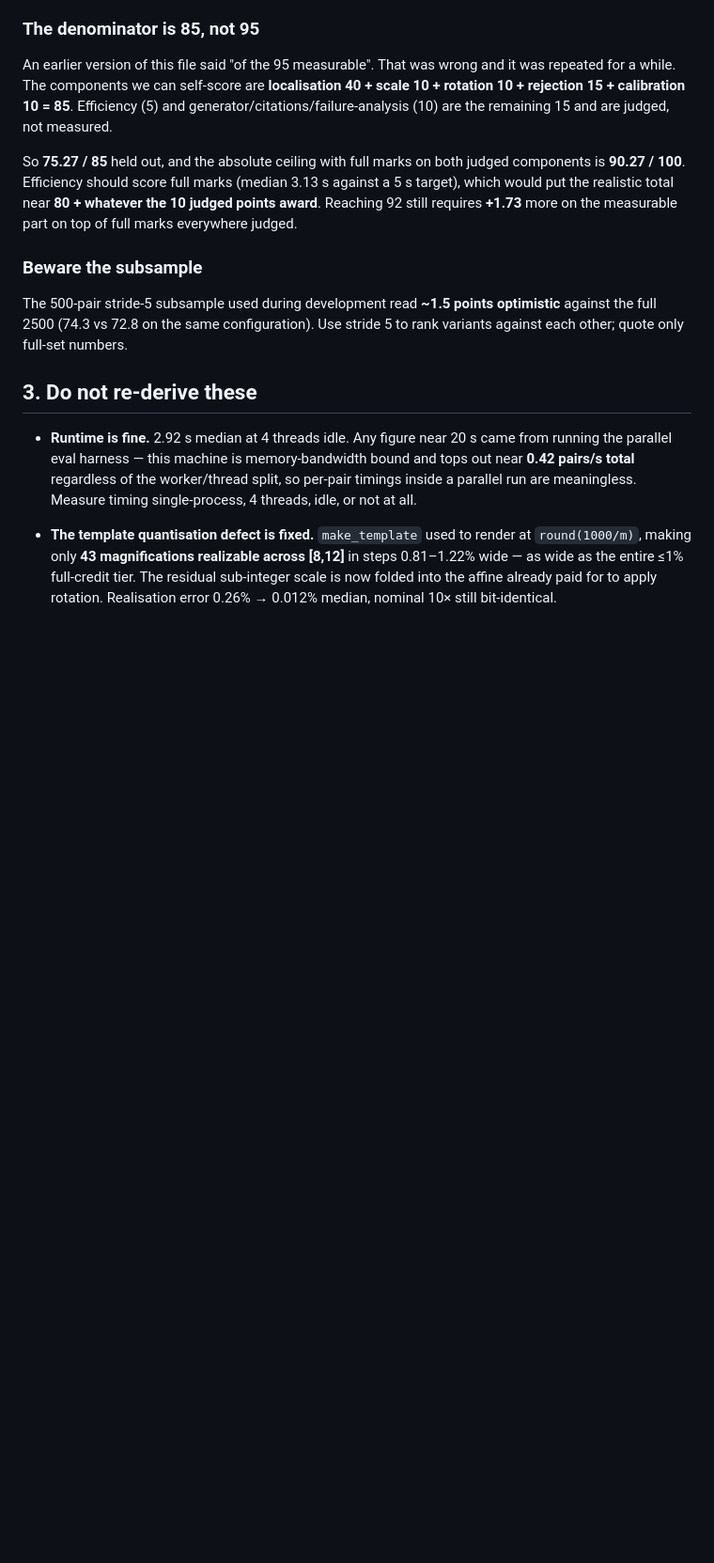
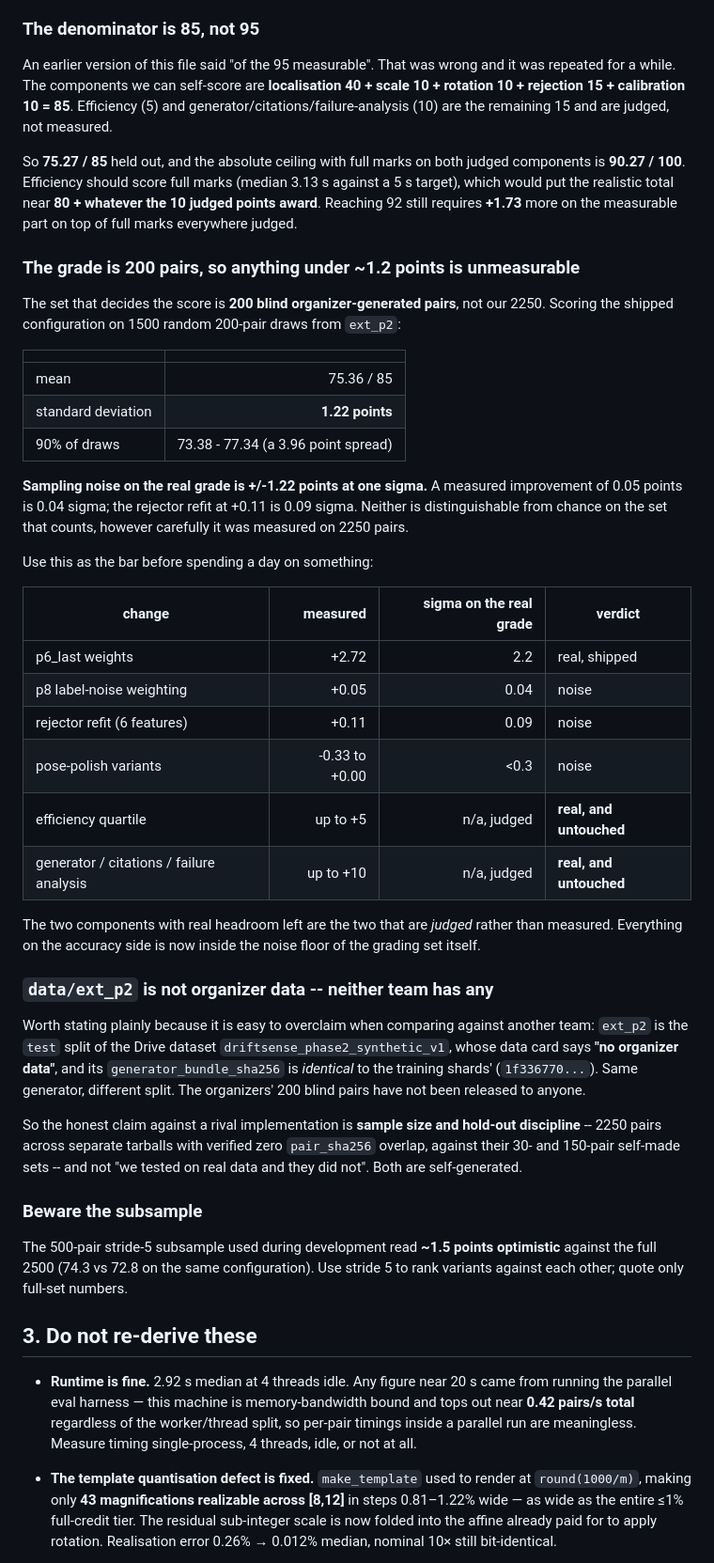
Before and after one commit to vhmaadhav/semicon-driftsense, a Markdown page: .agents/PHASE2_STATE.md, the part around the change. Shown at 94% size. Drawn GitHub-style; blank space fills up the shorter version.

Commit message:
Establish the noise floor of the actual grade, and stop overclaiming the eval set
Two corrections, both of which change what is worth working on.

The grade comes from 200 blind organizer-generated pairs, not our 2250. Scoring
the shipped configuration on 1500 random 200-pair draws gives mean 75.36 with a
standard deviation of 1.22 points, and a 90% range of 73.38 to 77.34 -- a
four-point spread from sampling alone.

That sets a bar. The p8 label-noise arm at +0.05 is 0.04 sigma on the set that
counts; the rejector refit at +0.11 is 0.09 sigma. Both were measured carefully
on 2250 pairs and both are indistinguishable from chance where it matters. Only
the p6_last weights (+2.72, 2.2 sigma) have cleared it. Meanwhile efficiency (5
points, ranked by quartile against other teams) and the generator/citations/
failure-analysis block (10 points) are untouched, and neither is subject to this
noise floor because neither is measured by sampling pairs.

Second: data/ext_p2 is not organizer data and should not be described as such.
It is the test split of the Drive dataset driftsense_phase2_synthetic_v1, whose
data card states "no organizer data", and its generator_bundle_sha256 is
identical to the training shards'. Same generator, different split. The
organizers' 200 blind pairs have been released to nobody.

The defensible claim against another team's numbers is therefore sample size and
hold-out discipline -- 2250 pairs across separate tarballs with verified zero
pair_sha256 overlap, against 30- and 150-pair self-made sets whose own notes
record classical-only accuracy varying between 63% and 88% -- and not a
provenance advantage that does not exist.

```diff
--- a/.agents/PHASE2_STATE.md
+++ b/.agents/PHASE2_STATE.md
@@ -132,6 +132,52 @@ judged components is **90.27 / 100**. Efficiency should score full marks
 (median 3.13 s against a 5 s target), which would put the realistic total near
 **80 + whatever the 10 judged points award**. Reaching 92 still requires
 **+1.73** more on the measurable part on top of full marks everywhere judged.
+
+### The grade is 200 pairs, so anything under ~1.2 points is unmeasurable
+
+The set that decides the score is **200 blind organizer-generated pairs**, not
+our 2250. Scoring the shipped configuration on 1500 random 200-pair draws from
+`ext_p2`:
+
+| | |
+| --- | ---: |
+| mean | 75.36 / 85 |
+| standard deviation | **1.22 points** |
+| 90% of draws | 73.38 - 77.34 (a 3.96 point spread) |
+
+**Sampling noise on the real grade is +/-1.22 points at one sigma.** A measured
+improvement of 0.05 points is 0.04 sigma; the rejector refit at +0.11 is 0.09
+sigma. Neither is distinguishable from chance on the set that counts, however
+carefully it was measured on 2250 pairs.
+
+Use this as the bar before spending a day on something:
+
+| change | measured | sigma on the real grade | verdict |
+| --- | ---: | ---: | --- |
+| p6_last weights | +2.72 | 2.2 | real, shipped |
+| p8 label-noise weighting | +0.05 | 0.04 | noise |
+| rejector refit (6 features) | +0.11 | 0.09 | noise |
+| pose-polish variants | -0.33 to +0.00 | <0.3 | noise |
+| efficiency quartile | up to +5 | n/a, judged | **real, and untouched** |
+| generator / citations / failure analysis | up to +10 | n/a, judged | **real, and untouched** |
+
+The two components with real headroom left are the two that are *judged* rather
+than measured. Everything on the accuracy side is now inside the noise floor of
+the grading set itself.
+
+### `data/ext_p2` is not organizer data -- neither team has any
+
+Worth stating plainly because it is easy to overclaim when comparing against
+another team: `ext_p2` is the `test` split of the Drive dataset
+`driftsense_phase2_synthetic_v1`, whose data card says **"no organizer data"**,
+and its `generator_bundle_sha256` is *identical* to the training shards'
+(`1f336770...`). Same generator, different split. The organizers' 200 blind
+pairs have not been released to anyone.
+
+So the honest claim against a rival implementation is **sample size and
+hold-out discipline** -- 2250 pairs across separate tarballs with verified zero
+`pair_sha256` overlap, against their 30- and 150-pair self-made sets -- and not
+"we tested on real data and they did not". Both are self-generated.
 
 ### Beware the subsample
 
```
